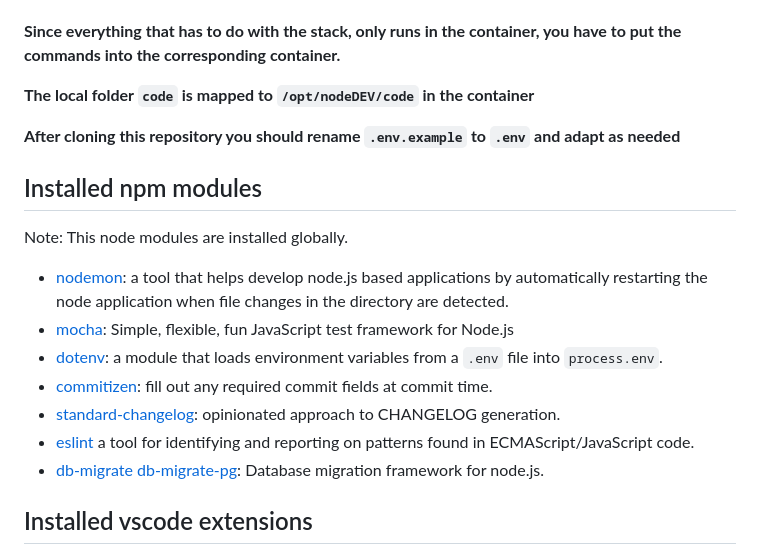
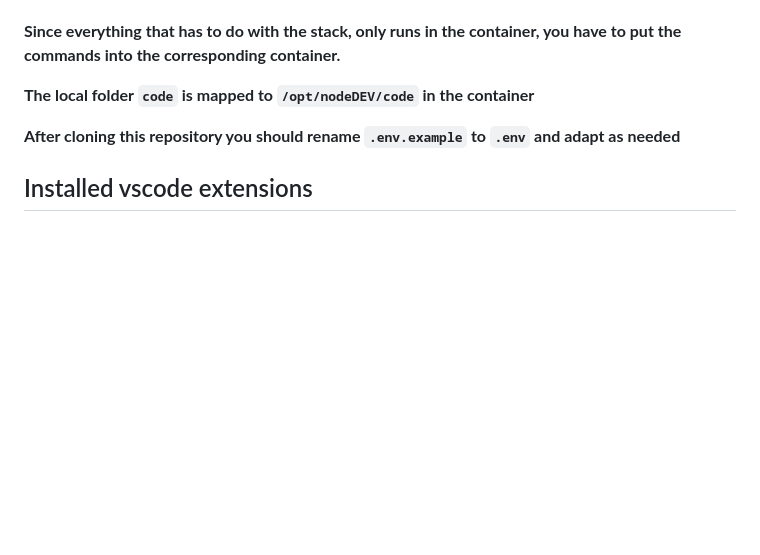
Before and after one commit to Cheesie11/bond, a Markdown page: README.md, the part around one of its changes. Rendered like a GitHub page; blank space fills up the shorter version.

```diff
--- a/README.md
+++ b/README.md
@@ -24,18 +25,6 @@ The Visual Studio Code [Remote - SSH](https://marketplace.visualstudio.com/items
 
 **After cloning this repository you should rename `.env.example` to `.env` and adapt as needed**
 
-## Installed npm modules
-
-Note: This node modules are installed globally.
-
-- [nodemon](https://www.npmjs.com/package/nodemon): a tool that helps develop node.js based applications by automatically restarting the node application when file changes in the directory are detected.
-- [mocha](https://www.npmjs.com/package/mocha): Simple, flexible, fun JavaScript test framework for Node.js
-- [dotenv](https://www.npmjs.com/package/dotenv): a module that loads environment variables from a `.env` file into `process.env`.
-- [commitizen](https://www.npmjs.com/package/commitizen): fill out any required commit fields at commit time.
-- [standard-changelog](https://www.npmjs.com/package/standard-changelog): opinionated approach to CHANGELOG generation.
-- [eslint](https://www.npmjs.com/package/eslint) a tool for identifying and reporting on patterns found in ECMAScript/JavaScript code.
-- [db-migrate db-migrate-pg](https://www.npmjs.com/package/db-migrate): Database migration framework for node.js.
-
 ## Installed vscode extensions
 
 - [npm](https://marketplace.visualstudio.com/items?itemName=eg2.vscode-npm-script): npm support for VS Code.
```
Also changed, not shown: other parts of README.md (+2 -1 lines).
